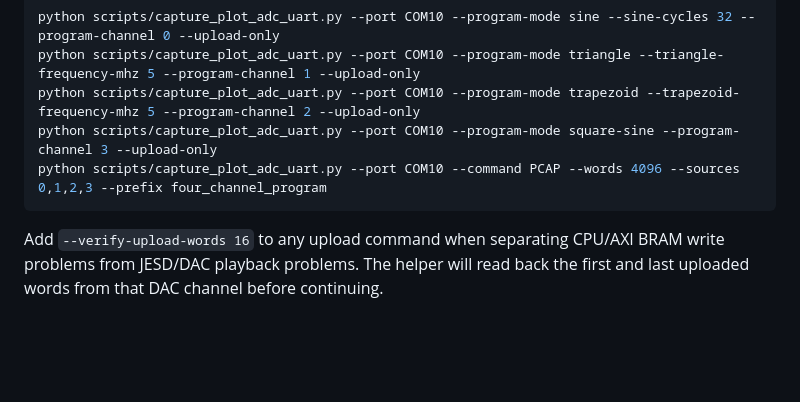
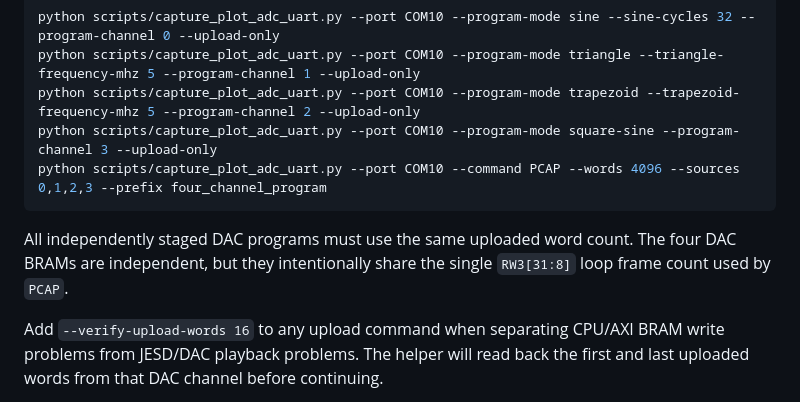
Before and after one commit to j-k01/DAQControl, a Markdown page: README.md, the part around the change. Rendered like a GitHub page; blank space fills up the shorter version.

Commit message:
Document shared DAC BRAM loop length

````diff
--- a/README.md
+++ b/README.md
@@ -288,6 +288,10 @@ python scripts/capture_plot_adc_uart.py --port COM10 --program-mode square-sine
 python scripts/capture_plot_adc_uart.py --port COM10 --command PCAP --words 4096 --sources 0,1,2,3 --prefix four_channel_program
 ```
 
+All independently staged DAC programs must use the same uploaded word count.
+The four DAC BRAMs are independent, but they intentionally share the single
+`RW3[31:8]` loop frame count used by `PCAP`.
+
 Add `--verify-upload-words 16` to any upload command when separating CPU/AXI
 BRAM write problems from JESD/DAC playback problems. The helper will read back
 the first and last uploaded words from that DAC channel before continuing.
````
